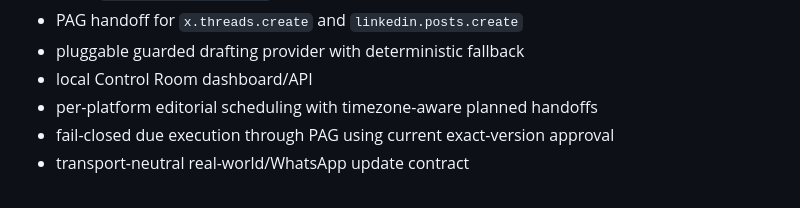
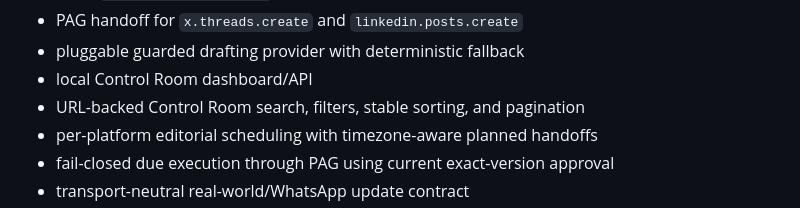
Before and after one commit to KaluLabs/BIP-AI, a Markdown page: README.md, the part around the change. Drawn GitHub-style.

Commit message:
docs(control-room): add query navigation to README

```diff
--- a/README.md
+++ b/README.md
@@ -33,6 +33,7 @@ The current development stack includes:
 - PAG handoff for `x.threads.create` and `linkedin.posts.create`
 - pluggable guarded drafting provider with deterministic fallback
 - local Control Room dashboard/API
+- URL-backed Control Room search, filters, stable sorting, and pagination
 - per-platform editorial scheduling with timezone-aware planned handoffs
 - fail-closed due execution through PAG using current exact-version approval
 - transport-neutral real-world/WhatsApp update contract
```
